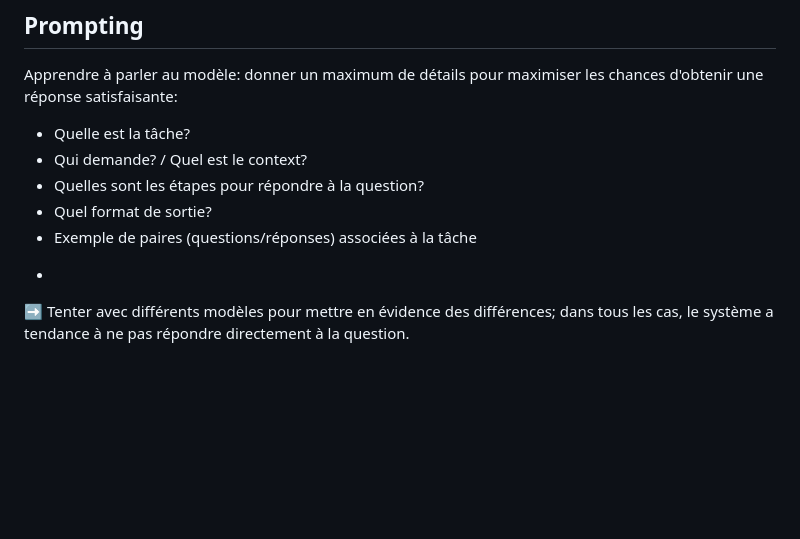
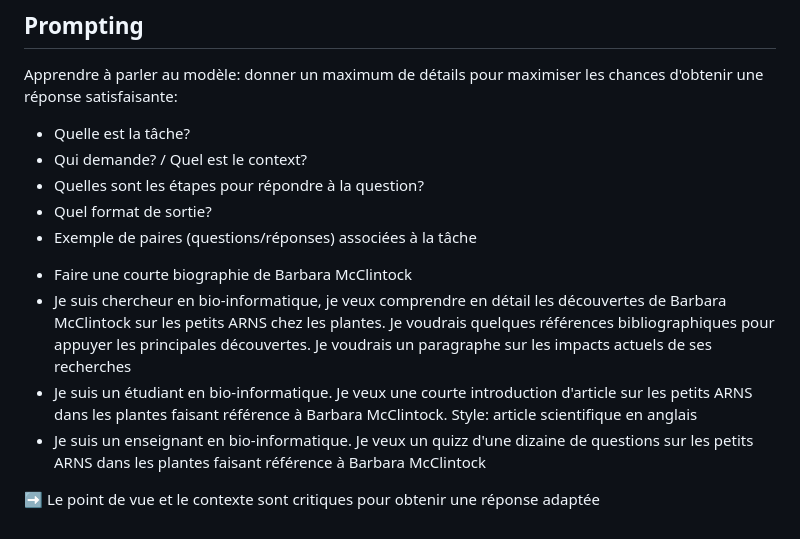
Before and after one commit to vguigue/tuto-LLM, a Markdown page: README.md, the part around one of its changes. GitHub-like rendering; blank space fills up the shorter version.

```diff
--- a/README.md
+++ b/README.md
@@ -123,8 +135,13 @@ Apprendre à parler au modèle: donner un maximum de détails pour maximiser les
 
 <div class="ex-box">
 
--
+<ul>
+<li> Faire une courte biographie de Barbara McClintock</li>
+<li> Je suis chercheur en bio-informatique, je veux comprendre en détail les découvertes de Barbara McClintock sur les petits ARNS chez les plantes. Je voudrais  quelques références bibliographiques pour appuyer les principales découvertes. Je voudrais un paragraphe sur les impacts actuels de ses recherches </li>
+<li>Je suis un étudiant en bio-informatique. Je veux une courte introduction d'article sur les petits ARNS dans les plantes faisant référence à Barbara McClintock. Style: article scientifique en anglais </li>
+<li>Je suis un enseignant en bio-informatique. Je veux un quizz d'une dizaine de questions sur les petits ARNS dans les plantes faisant référence à Barbara McClintock </li>
+</ul>
 
-➡️ Tenter avec différents modèles pour mettre en évidence des différences; dans tous les cas, le système a tendance à ne pas répondre directement à la question.
+➡️ Le point de vue et le contexte sont critiques pour obtenir une réponse adaptée
 
 </div>
```
Also changed, not shown: other parts of README.md (+33 -21 lines).
